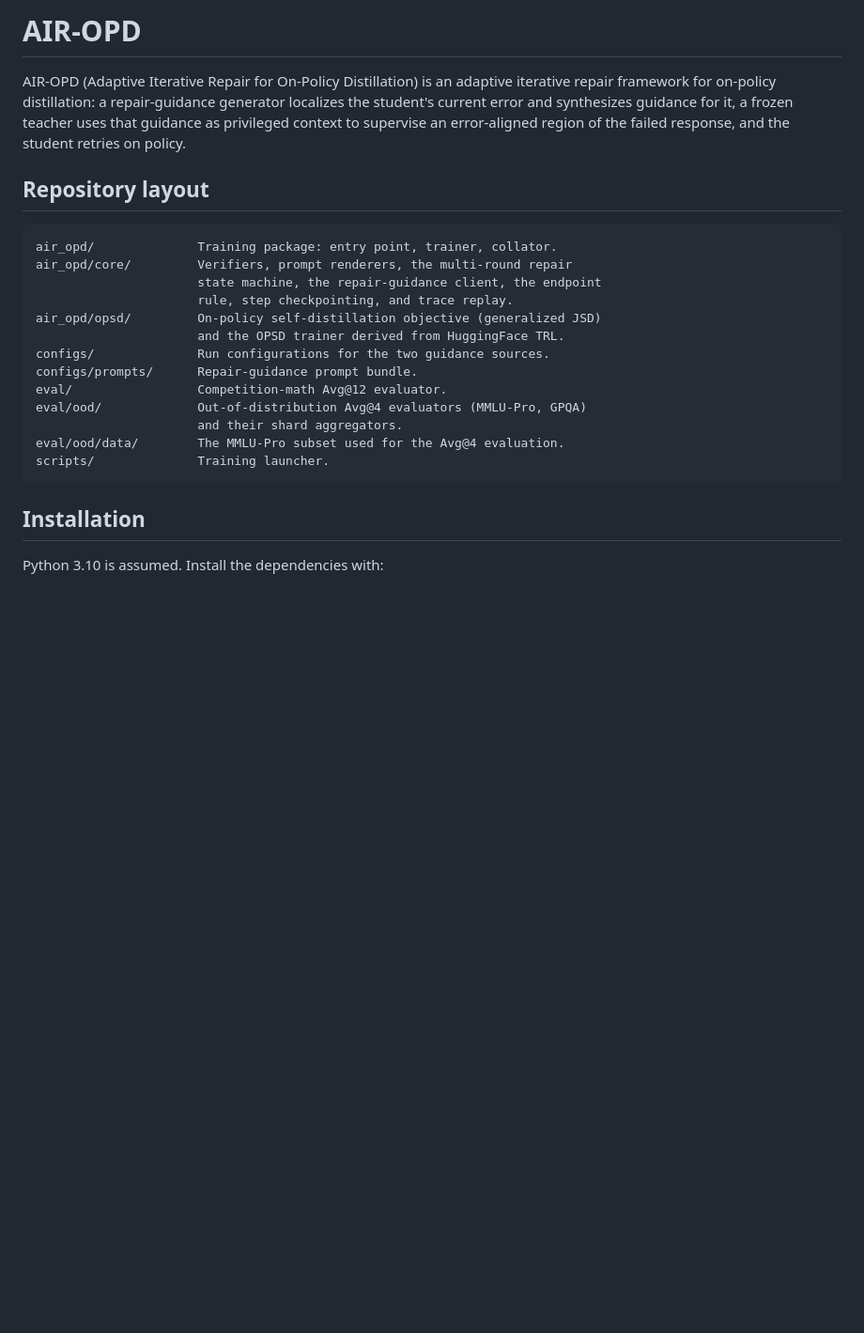
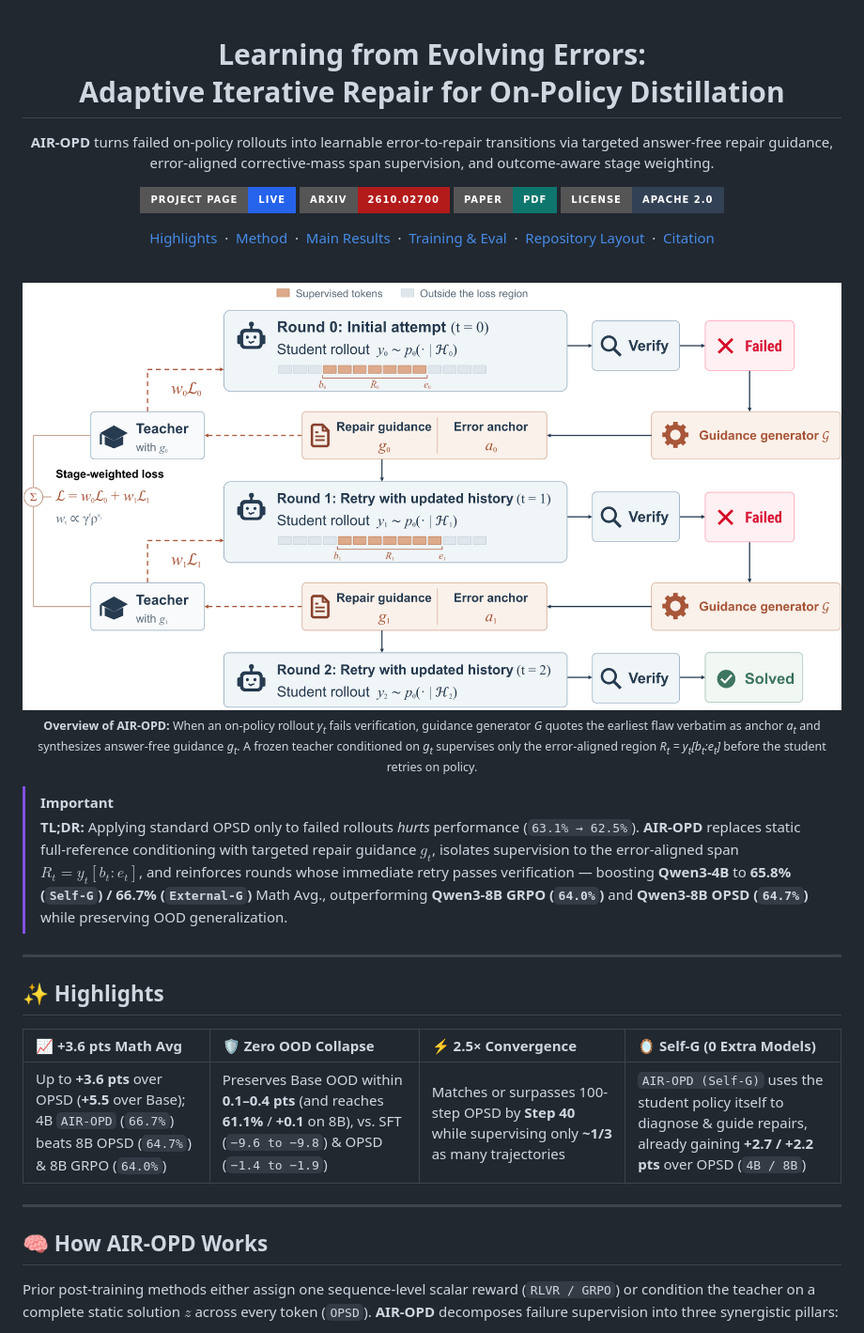
Before and after one commit to middle-chunjie/air-opd, a Markdown page: README.md, the part around one of its changes. Shown at 94% size. Drawn GitHub-style; pictures changed too: assets/fig_framework.png (added); badges without logos; blank space fills up the shorter version.

Commit message:
Redesign README with Daily-Paper hero, badges, figures, results table, and collapsible sections

````diff
--- a/README.md
+++ b/README.md
@@ -1,29 +1,62 @@
-# AIR-OPD
+<div align="center">
 
-AIR-OPD (Adaptive Iterative Repair for On-Policy Distillation) is an adaptive
-iterative repair framework for on-policy distillation: a repair-guidance
-generator localizes the student's current error and synthesizes guidance for it,
-a frozen teacher uses that guidance as privileged context to supervise an
-error-aligned region of the failed response, and the student retries on policy.
+<h1>Learning from Evolving Errors:<br>Adaptive Iterative Repair for On-Policy Distillation</h1>
 
-## Repository layout
+<p>
+  <strong>AIR-OPD</strong> turns failed on-policy rollouts into learnable error-to-repair transitions via targeted
+  answer-free repair guidance, error-aligned corrective-mass span supervision, and outcome-aware stage weighting.
+</p>
 
-```text
-air_opd/              Training package: entry point, trainer, collator.
-air_opd/core/         Verifiers, prompt renderers, the multi-round repair
-                      state machine, the repair-guidance client, the endpoint
-                      rule, step checkpointing, and trace replay.
-air_opd/opsd/         On-policy self-distillation objective (generalized JSD)
-                      and the OPSD trainer derived from HuggingFace TRL.
-configs/              Run configurations for the two guidance sources.
-configs/prompts/      Repair-guidance prompt bundle.
-eval/                 Competition-math Avg@12 evaluator.
-eval/ood/             Out-of-distribution Avg@4 evaluators (MMLU-Pro, GPQA)
-                      and their shard aggregators.
-eval/ood/data/        The MMLU-Pro subset used for the Avg@4 evaluation.
-scripts/              Training launcher.
-```
+<p>
+  <a href="https://middle-chunjie.github.io/air-opd-page/">
+    <img src="https://img.shields.io/badge/Project_Page-Live-2563EB?style=for-the-badge&logo=githubpages&logoColor=white" alt="Project Page">
+  </a>
+  <a href="https://arxiv.org/abs/2610.02700">
+    <img src="https://img.shields.io/badge/arXiv-2610.02700-B31B1B?style=for-the-badge&logo=arxiv&logoColor=white" alt="arXiv 2610.02700">
+  </a>
+  <a href="https://arxiv.org/pdf/2610.02700">
+    <img src="https://img.shields.io/badge/Paper-PDF-0F766E?style=for-the-badge&logo=adobeacrobatreader&logoColor=white" alt="Paper PDF">
+  </a>
+  <a href="LICENSE">
+    <img src="https://img.shields.io/badge/License-Apache_2.0-334155?style=for-the-badge" alt="Apache 2.0 License">
+  </a>
+</p>
 
-## Installation
+<p>
+  <a href="#-highlights">Highlights</a> &nbsp;·&nbsp;
+  <a href="#-how-air-opd-works">Method</a> &nbsp;·&nbsp;
+  <a href="#-main-results">Main Results</a> &nbsp;·&nbsp;
+  <a href="#-quickstart-installation--training">Training &amp; Eval</a> &nbsp;·&nbsp;
+  <a href="#-repository-layout">Repository Layout</a> &nbsp;·&nbsp;
+  <a href="#-citation">Citation</a>
+</p>
 
-Python 3.10 is assumed. Install the dependencies with:
+<br>
+
+<img src="assets/fig_framework.png" width="100%" alt="Overview of the AIR-OPD framework: multi-round error-anchored repair guidance, error-aligned span supervision R_t, and outcome-aware stage weighting">
+
+<p>
+  <sub>
+    <b>Overview of AIR-OPD:</b> When an on-policy rollout <i>y<sub>t</sub></i> fails verification, guidance generator <i>G</i> quotes the earliest flaw verbatim as anchor <i>a<sub>t</sub></i> and synthesizes answer-free guidance <i>g<sub>t</sub></i>. A frozen teacher conditioned on <i>g<sub>t</sub></i> supervises only the error-aligned region <i>R<sub>t</sub> = y<sub>t</sub>[b<sub>t</sub>:e<sub>t</sub>]</i> before the student retries on policy.
+  </sub>
+</p>
+
+</div>
+
+> [!IMPORTANT]
+> **TL;DR:** Applying standard OPSD only to failed rollouts *hurts* performance (`63.1% → 62.5%`). **AIR-OPD** replaces static full-reference conditioning with targeted repair guidance $g_t$, isolates supervision to the error-aligned span $R_t = y_t[b_t:e_t]$, and reinforces rounds whose immediate retry passes verification — boosting **Qwen3-4B** to **65.8% (`Self-G`) / 66.7% (`External-G`)** Math Avg., outperforming **Qwen3-8B GRPO (`64.0%`)** and **Qwen3-8B OPSD (`64.7%`)** while preserving OOD generalization.
+
+---
+
+## ✨ Highlights
+
+| 📈 +3.6 pts Math Avg | 🛡️ Zero OOD Collapse | ⚡ 2.5× Convergence | 🪞 Self-G (0 Extra Models) |
+| :--- | :--- | :--- | :--- |
+| Up to **+3.6 pts** over OPSD (**+5.5** over Base); 4B `AIR-OPD` (`66.7%`) beats 8B OPSD (`64.7%`) &amp; 8B GRPO (`64.0%`) | Preserves Base OOD within **0.1–0.4 pts** (and reaches **61.1%** / **+0.1** on 8B), vs. SFT (`−9.6 to −9.8`) &amp; OPSD (`−1.4 to −1.9`) | Matches or surpasses 100-step OPSD by **Step 40** while supervising only **~1/3** as many trajectories | `AIR-OPD (Self-G)` uses the student policy itself to diagnose &amp; guide repairs, already gaining **+2.7 / +2.2 pts** over OPSD (`4B / 8B`) |
+
+---
+
+## 🧠 How AIR-OPD Works
+
+Prior post-training methods either assign one sequence-level scalar reward (`RLVR / GRPO`) or condition the teacher on a complete static solution $z$ across every token (`OPSD`). **AIR-OPD** decomposes failure supervision into three synergistic pillars:
+
````
Also changed, not shown: other parts of README.md (+103 -94 lines), assets/fig_teaser.png (added), assets/fig_training_dynamics.png (added).
